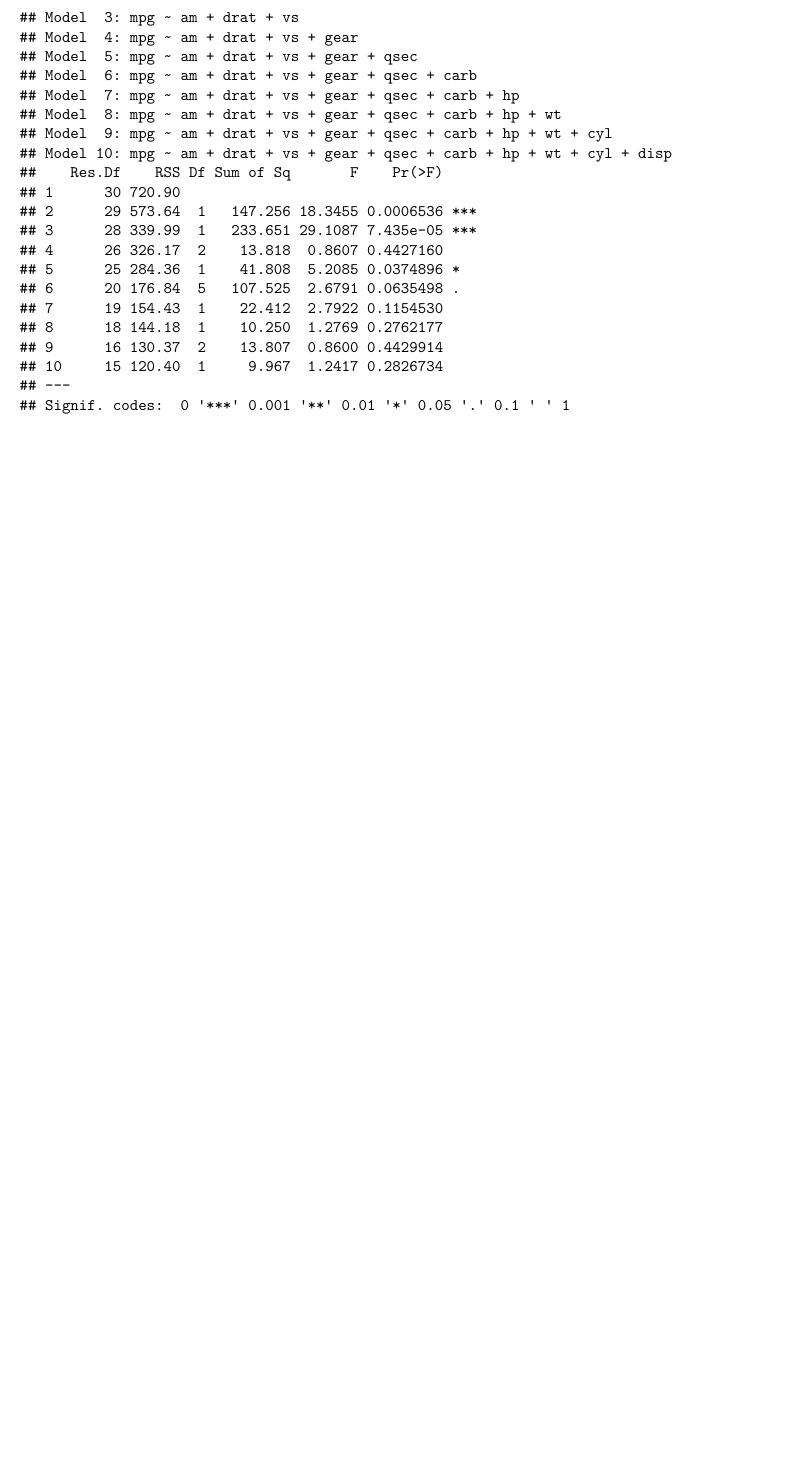
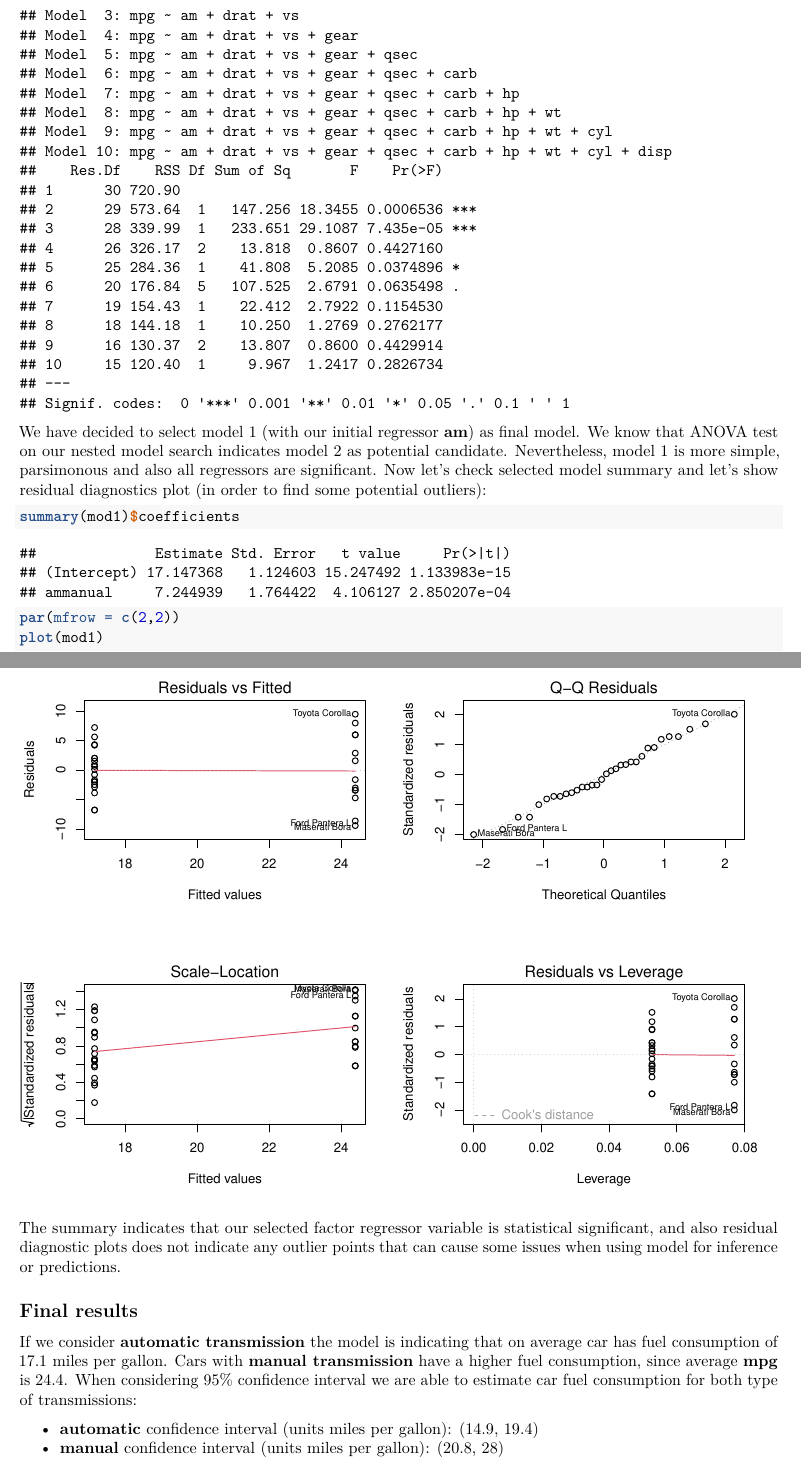
Before and after one commit to inti87/regression_models_course, an R Markdown document (analysis.Rmd): part of page 4 of 4 before the commit and two parts of pages 4 and 5 of 5 after it, the two joined at a grey line, cut so that both start at the same text, the shorter picture padded with empty space. Rendered offline with R 4.5, knitr and Pandoc, then LaTeX, with nearby package versions; code that draws random numbers runs with fixed seeds of ours.

Commit message:
sevodn commit

````diff
--- a/analysis.Rmd
+++ b/analysis.Rmd
@@ -131,3 +135,22 @@ Now apply ANOVA for selecting final model:
 anova(mod1, mod2, mod3, mod4, mod5, mod6, mod7, mod8, mod9, mod10)
 
 ```
+
+We have decided to select model 1 (with our initial regressor **am**) as final model. We know that ANOVA test on our nested model search indicates model 2 as potential candidate. Nevertheless, model 1 is more simple, parsimonous and also all regressors are significant. Now let's check selected model summary and let's show residual diagnostics plot (in order to find some potential outliers):
+
+```{r summary, fig.width=8, fig.height=6}
+summary(mod1)$coefficients
+
+par(mfrow = c(2,2))
+plot(mod1)
+```
+
+The summary indicates that our selected factor regressor variable is statistical significant, and also residual diagnostic plots does not indicate any outlier points that can cause some issues when using model for inference or predictions.
+
+
+## Final results
+
+If we consider **automatic transmission** the model is indicating that on average car has fuel consumption of `r round(summary(mod1)$coefficients[1,1], 1)` miles per gallon. Cars with **manual transmission** have a higher fuel consumption, since average **mpg** is `r round(summary(mod1)$coefficients[1,1] + summary(mod1)$coefficients[2,1], 1)`. When considering 95% confidence interval we are able to estimate car fuel consumption for both type of transmissions:
+
+* **automatic** confidence interval (units miles per gallon): (`r round(summary(mod1)$coefficients[1,1] - qt(p = 0.975, df = nrow(df)) * summary(mod1)$coefficients[1,2],1)`, `r round(summary(mod1)$coefficients[1,1] + qt(p = 0.975, df = nrow(df)) * summary(mod1)$coefficients[1,2],1)`)
+* **manual** confidence interval (units miles per gallon): (`r round(summary(mod1)$coefficients[1,1] + summary(mod1)$coefficients[2,1] - qt(p = 0.975, df = nrow(df)) * summary(mod1)$coefficients[2,2],1)`, `r round(summary(mod1)$coefficients[1,1] + summary(mod1)$coefficients[2,1] + qt(p = 0.975, df = nrow(df)) * summary(mod1)$coefficients[2,2],1)`)
````
Also changed, not shown: analysis.pdf, analysis.Rmd (4 more changed lines), 1 other file.
